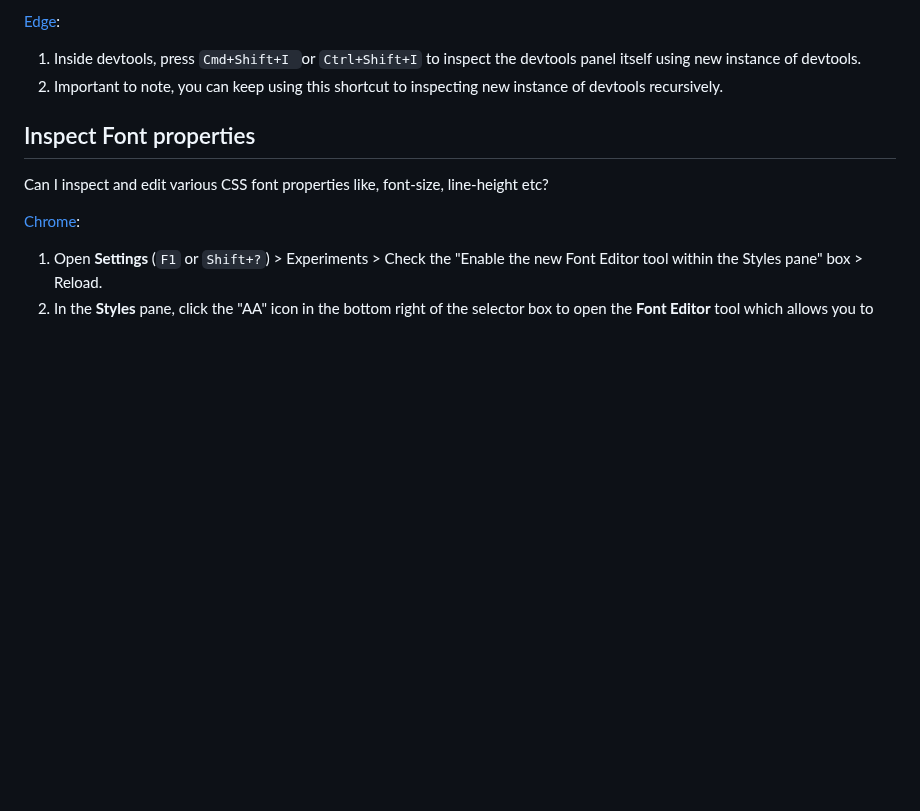
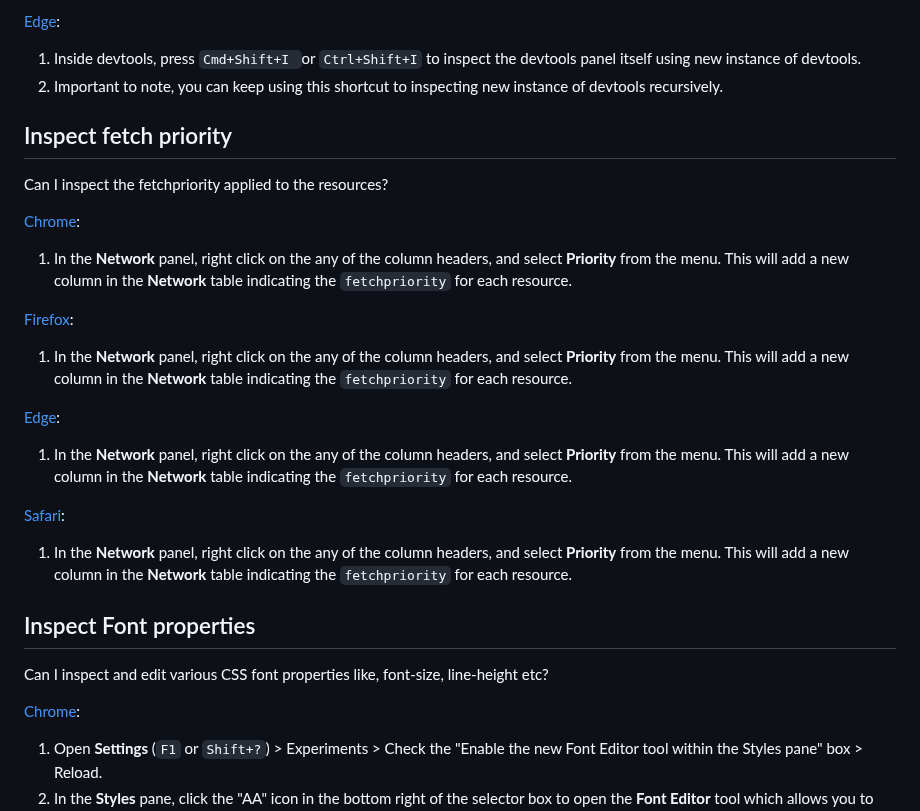
Before and after one commit to pankajparashar/canidev.tools, a Markdown page: README.md, the part around the change. Rendered like a GitHub page; blank space fills up the shorter version.

```diff
--- a/README.md
+++ b/README.md
@@ -1698,6 +1698,21 @@ Can I inspect the browser's developer tool?
 1. Inside devtools, press `Cmd+Shift+I `or `Ctrl+Shift+I` to  inspect the devtools panel itself using new instance of devtools.
 2. Important to note, you can keep using this shortcut to inspecting new instance of devtools recursively.
 
+
+## Inspect fetch priority
+Can I inspect the fetchpriority applied to the resources?
+
+[Chrome](https://canidev.tools/inspect-fetch-priority/chrome):
+1. In the **Network** panel, right click on the any of the column headers, and select **Priority** from the menu. This will add a new column in the **Network** table indicating the `fetchpriority` for each resource.
+
+[Firefox](https://canidev.tools/inspect-fetch-priority/firefox):
+1. In the **Network** panel, right click on the any of the column headers, and select **Priority** from the menu. This will add a new column in the **Network** table indicating the `fetchpriority` for each resource.
+
+[Edge](https://canidev.tools/inspect-fetch-priority/edge):
+1. In the **Network** panel, right click on the any of the column headers, and select **Priority** from the menu. This will add a new column in the **Network** table indicating the `fetchpriority` for each resource.
+
+[Safari](https://canidev.tools/inspect-fetch-priority/safari):
+1. In the **Network** panel, right click on the any of the column headers, and select **Priority** from the menu. This will add a new column in the **Network** table indicating the `fetchpriority` for each resource.
 
 ## Inspect Font properties
 Can I inspect and edit various CSS font properties like, font-size, line-height etc?
```
